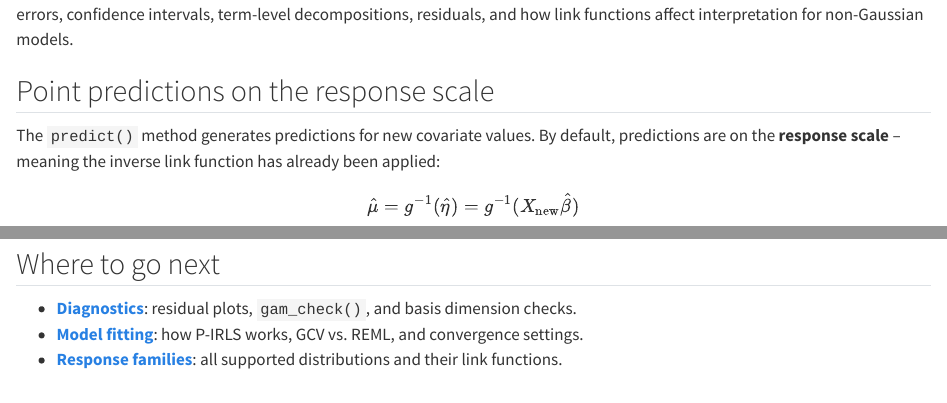
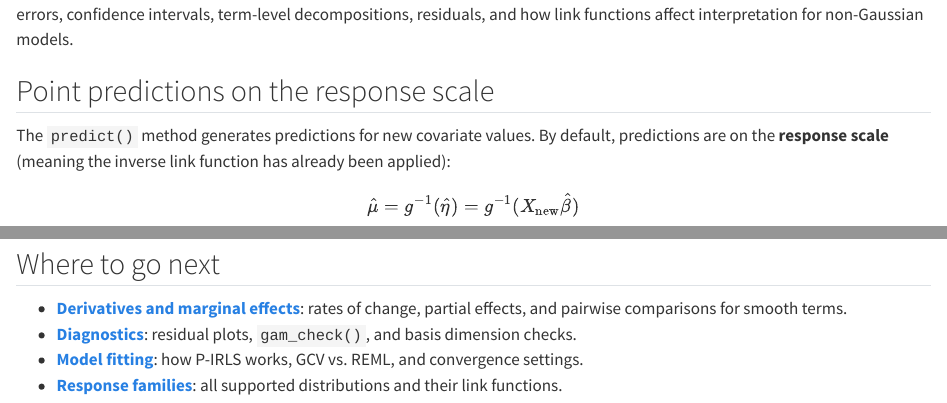
Before and after one commit to rich-iannone/whittaker, a Quarto document (user_guide/06-prediction.qmd): the page in a window 1100 px wide, from 140 px down, and a second part further down, joined at a grey line. Rendered offline with R 4.5, knitr and Pandoc in place of Quarto, with nearby package versions; some code elsewhere in the file could not run offline; long lines of code are wrapped.

Commit message:
Update 06-prediction.qmd

```diff
--- a/user_guide/06-prediction.qmd
+++ b/user_guide/06-prediction.qmd
@@ -17,8 +17,8 @@ residuals, and how link functions affect interpretation for non-Gaussian models.
 
 ## Point predictions on the response scale
 
-The `predict()` method generates predictions for new covariate values. By default, predictions are on
-the **response scale** -- meaning the inverse link function has already been applied:
+The `predict()` method generates predictions for new covariate values. By default, predictions are
+on the **response scale** (meaning the inverse link function has already been applied):
 
 $$\hat\mu = g^{-1}(\hat\eta) = g^{-1}(X_{\text{new}} \hat\beta)$$
 
@@ -690,6 +690,8 @@ zero_t = alt.Chart({"values": [{}]}).mark_rule(
 
 ## Where to go next
 
+- **[Derivatives and marginal effects](28-derivatives.qmd)**: rates of change, partial effects, and
+  pairwise comparisons for smooth terms.
 - **[Diagnostics](07-diagnostics.qmd)**: residual plots, `gam_check()`, and basis dimension checks.
 - **[Model fitting](05-fitting.qmd)**: how P-IRLS works, GCV vs. REML, and convergence settings.
 - **[Response families](04-families.qmd)**: all supported distributions and their link functions.
```
